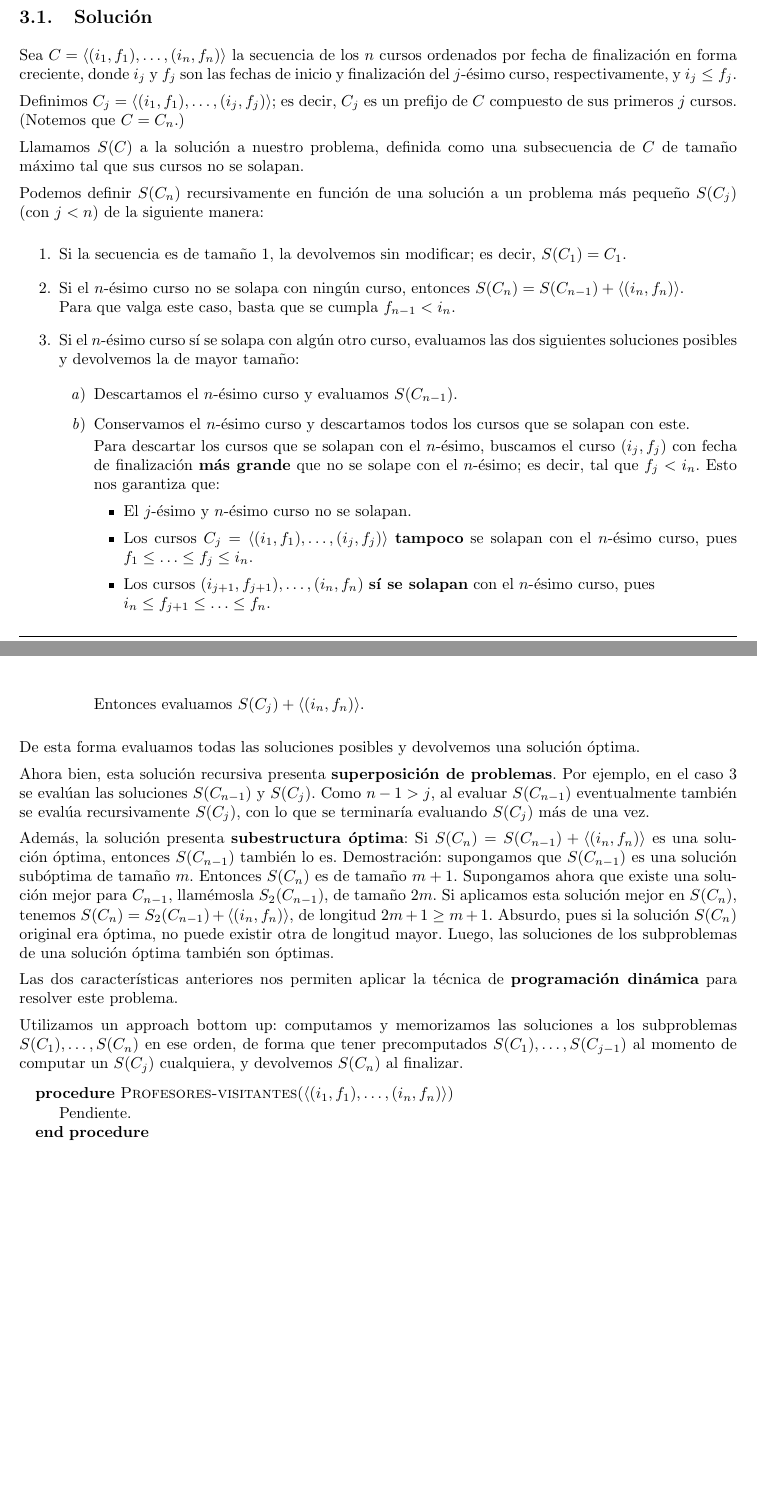
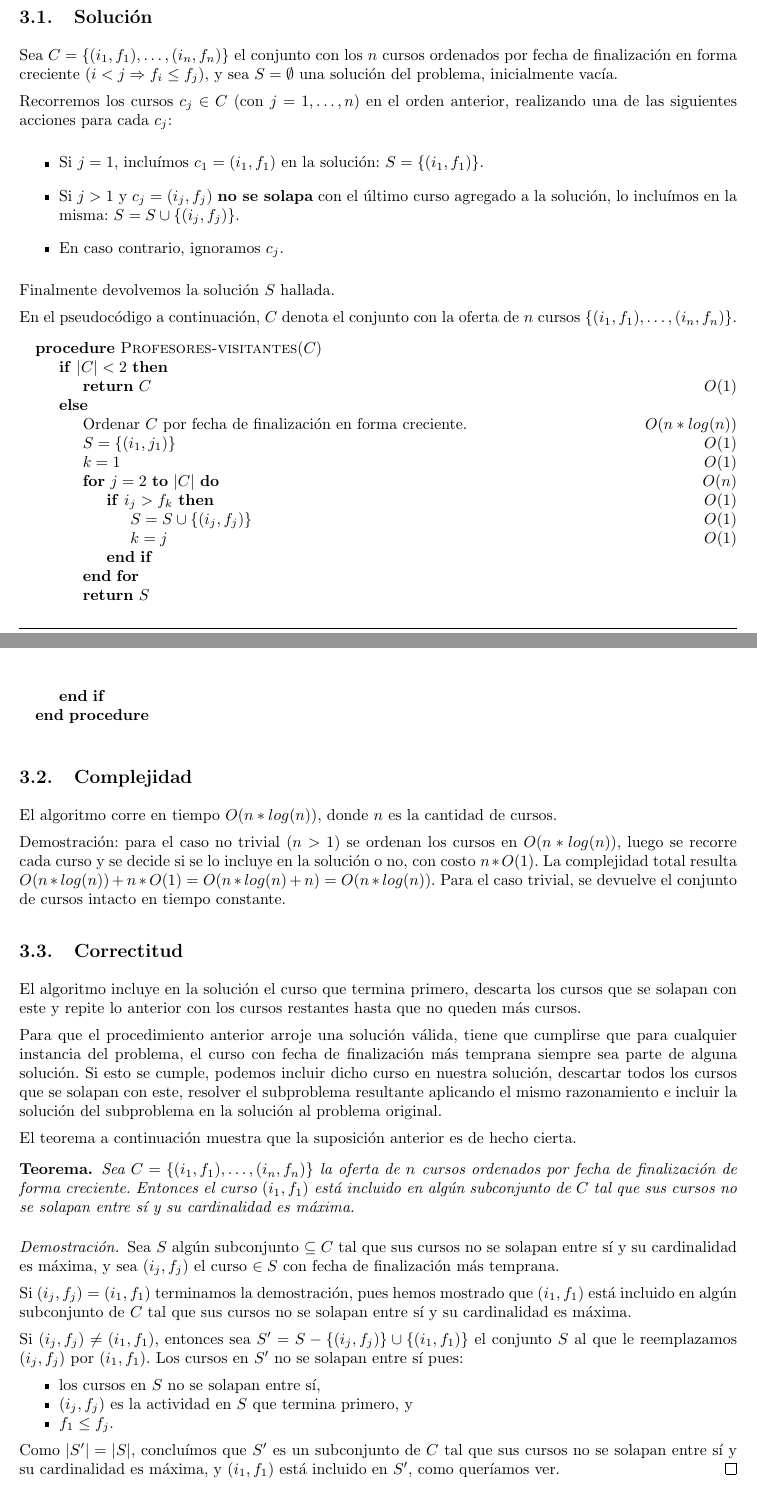
Before and after one commit to LeandroLovisolo/Algo3-TP1, a LaTeX document (tex/informe.tex): two parts of pages 5 and 6 of 7 before the commit and two parts of pages 5 and 6 of 8 after it, joined at a grey line, cut so that both start at the same text, the shorter picture padded with empty space. Compiled offline with pdfLaTeX.

Commit message:
Algoritmo problema 2 y prueba de correctitud.

```diff
--- a/tex/informe.tex
+++ b/tex/informe.tex
@@ -269,72 +279,83 @@ Algunas instancias del problema y sus soluciones:
 
 \subsection{Solución}
 
-Sea $C = \langle (i_1, f_1), \ldots, (i_n, f_n) \rangle$ la secuencia de los $n$ cursos ordenados por fecha de finalización en forma creciente, donde $i_j$ y $f_j$ son las fechas de inicio y finalización del $j$-ésimo curso, respectivamente, y $i_j \leq f_j$.
+Sea $C = \{ (i_1, f_1), \ldots, (i_n, f_n) \}$ el conjunto con los $n$ cursos ordenados por fecha de finalización en forma creciente ($i < j \Rightarrow f_i \leq f_j$), y sea $S = \emptyset$ una solución del problema, inicialmente vacía.
 
-Definimos $C_j = \langle (i_1, f_1), \ldots, (i_j, f_j) \rangle$; es decir, $C_j$ es un prefijo de $C$ compuesto de sus primeros $j$ cursos. (Notemos que $C = C_n$.)
-
-Llamamos $S(C)$ a la solución a nuestro problema, definida como una subsecuencia de $C$ de tamaño máximo tal que sus cursos no se solapan.
-
-Podemos definir $S(C_n)$ recursivamente en función de una solución a un problema más pequeño $S(C_j)$ (con $j < n$) de la siguiente manera:
-
-\begin{enumerate}
-    \item{
-        Si la secuencia es de tamaño $1$, la devolvemos sin modificar; es decir, $S(C_1) = C_1$.
-    }
-
-    \item{
-        Si el $n$-ésimo curso no se solapa con ningún curso, entonces $S(C_n) = S(C_{n-1}) + \langle (i_n, f_n) \rangle$.\\
-        Para que valga este caso, basta que se cumpla $f_{n-1} < i_n$.
-    }
-
-    \item\label{n-esimo-solapa}{
-        Si el $n$-ésimo curso sí se solapa con algún otro curso, evaluamos las dos siguientes soluciones posibles y devolvemos la de mayor tamaño:
-
-        \begin{enumerate}
-            \item{
-                Descartamos el $n$-ésimo curso y evaluamos $S(C_{n-1})$.
-            }
-            \item{
-                Conservamos el $n$-ésimo curso y descartamos todos los cursos que se solapan con este.
-
-                Para descartar los cursos que se solapan con el $n$-ésimo, buscamos el curso $(i_j, f_j)$ con fecha de finalización \textbf{más grande} que no se solape con el $n$-ésimo; es decir, tal que $f_j < i_n$. Esto nos garantiza que:
+Recorremos los cursos $c_j \in C$ (con $j = 1, \ldots, n$) en el orden anterior, realizando una de las siguientes acciones para cada $c_j$:
 
 \begin{itemize}
     \item{
-                        El $j$-ésimo y $n$-ésimo curso no se solapan.
+        Si $j = 1$, incluímos $c_1 = (i_1, f_1)$ en la solución: $S = \{ (i_1, f_1) \}$.
     }
-
     \item{
-                        Los cursos $C_j = \langle (i_1, f_1), \ldots, (i_j, f_j) \rangle$ \textbf{tampoco} se solapan con el $n$-ésimo curso, pues $f_1 \leq \ldots \leq f_j \leq i_n$.
+        Si $j > 1$ y $c_j = (i_j, f_j)$ \textbf{no se solapa} con el último curso agregado a la solución, lo incluímos en la misma: $S = S \cup \{ (i_j, f_j) \}$.
     }
-
     \item{
-                        Los cursos $(i_{j+1}, f_{j+1}), \ldots, (i_n, f_n)$ \textbf{sí se solapan} con el $n$-ésimo curso, pues\\
-                        $i_n \leq f_{j+1} \leq \ldots \leq f_n$.
+        En caso contrario, ignoramos $c_j$.
     }
 \end{itemize}
 
-                Entonces evaluamos $S(C_j) + \langle (i_n, f_n) \rangle$.
-            }
-        \end{enumerate}
-    }
-\end{enumerate}
+Finalmente devolvemos la solución $S$ hallada.
 
-De esta forma evaluamos todas las soluciones posibles y devolvemos una solución óptima.
-
-Ahora bien, esta solución recursiva presenta \textbf{superposición de problemas}. Por ejemplo, en el caso \ref{n-esimo-solapa} se evalúan las soluciones $S(C_{n-1})$ y $S(C_j)$. Como $n - 1 > j$, al evaluar $S(C_{n-1})$ eventualmente también se evalúa recursivamente $S(C_j)$, con lo que se terminaría evaluando $S(C_j)$ más de una vez.
-
-Además, la solución presenta \textbf{subestructura óptima}: Si $S(C_n) = S(C_{n-1}) + \langle (i_n, f_n) \rangle$ es una solución óptima, entonces $S(C_{n-1})$ también lo es. Demostración: supongamos que $S(C_{n-1})$ es una solución subóptima de tamaño $m$. Entonces $S(C_n)$ es de tamaño $m + 1$. Supongamos ahora que existe una solución mejor para $C_{n-1}$, llamémosla $S_2(C_{n-1})$, de tamaño $2m$. Si aplicamos esta solución mejor en $S(C_n)$, tenemos $S(C_n) = S_2(C_{n-1}) + \langle (i_n, f_n) \rangle$, de longitud $2m + 1 \geq m + 1$. Absurdo, pues si la solución $S(C_n)$ original era óptima, no puede existir otra de longitud mayor. Luego, las soluciones de los subproblemas de una solución óptima también son óptimas.
-
-Las dos características anteriores nos permiten aplicar la técnica de \textbf{programación dinámica} para resolver este problema.
-
-Utilizamos un approach bottom up: computamos y memorizamos las soluciones a los subproblemas $S(C_1), \ldots, S(C_n)$ en ese orden, de forma que tener precomputados $S(C_1), \ldots, S(C_{j-1})$ al momento de computar un $S(C_j)$ cualquiera, y devolvemos $S(C_n)$ al finalizar.
+En el pseudocódigo a continuación, $C$ denota el conjunto con la oferta de $n$ cursos $\{ (i_1, f_1), \ldots, (i_n, f_n) \}$.
 
 \begin{pseudo}
-    \Procedure{Profesores-visitantes}{$\langle (i_1, f_1), \ldots, (i_n, f_n) \rangle$}
-        \State Pendiente.
+    \Procedure{Profesores-visitantes}{$C$}
+        \If{$|C| < 2$}
+            \State{\Return{$C$}}                                \Ode{1}
+        \Else
+            \State{Ordenar $C$ por fecha de finalización
+                   en forma creciente.}                         \Ode{n * log(n)}
+            \State{$S = \{(i_1, j_1)\}$}                        \Ode{1}
+            \State{$k = 1$}                                     \Ode{1}
+            \For{$j = 2$ \To $|C|$}                             \Ode{n}
+                \If{$i_j > f_k$}                                \Ode{1}
+                    \State{$S = S \cup \{ (i_j, f_j) \}$}       \Ode{1}
+                    \State{$k = j$}                             \Ode{1}
+                \EndIf
+            \EndFor
+            \State{\Return{$S$}}
+        \EndIf
     \EndProcedure
 \end{pseudo}
+
+
+\subsection{Complejidad}
+
+El algoritmo corre en tiempo $O(n*log(n))$, donde $n$ es la cantidad de cursos.
+
+Demostración: para el caso no trivial ($n > 1$) se ordenan los cursos en $O(n * log(n))$, luego se recorre cada curso y se decide si se lo incluye en la solución o no, con costo $n * O(1)$. La complejidad total resulta $O(n * log(n)) + n * O(1) = O(n * log(n) + n) = O(n * log(n))$. Para el caso trivial, se devuelve el conjunto de cursos intacto en tiempo constante.
+
+
+\subsection{Correctitud}
+
+El algoritmo incluye en la solución el curso que termina primero, descarta los cursos que se solapan con este y repite lo anterior con los cursos restantes hasta que no queden más cursos.
+
+Para que el procedimiento anterior arroje una solución válida, tiene que cumplirse que para cualquier instancia del problema, el curso con fecha de finalización más temprana siempre sea parte de alguna solución. Si esto se cumple, podemos incluir dicho curso en nuestra solución, descartar todos los cursos que se solapan con este, resolver el subproblema resultante aplicando el mismo razonamiento e incluir la solución del subproblema en la solución al problema original.
+
+El teorema a continuación muestra que la suposición anterior es de hecho cierta.
+
+\newtheorem*{teorema-ej2}{Teorema}
+
+\begin{teorema-ej2}
+    Sea $C = \{ (i_1, f_1), \ldots, (i_n, f_n) \}$ la oferta de $n$ cursos ordenados por fecha de finalización de forma creciente. Entonces el curso $(i_1, f_1)$ está incluido en algún subconjunto de $C$ tal que sus cursos no se solapan entre sí y su cardinalidad es máxima.
+\end{teorema-ej2}
+
+\begin{proof}
+    Sea $S$ algún subconjunto $\subseteq C$ tal que sus cursos no se solapan entre sí y su cardinalidad es máxima, y sea $(i_j, f_j)$ el curso $\in S$ con fecha de finalización más temprana.
+
+    Si $(i_j, f_j) = (i_1, f_1)$ terminamos la demostración, pues hemos mostrado que $(i_1, f_1)$ está incluido en algún subconjunto de $C$ tal que sus cursos no se solapan entre sí y su cardinalidad es máxima.
+
+    Si $(i_j, f_j) \neq (i_1, f_1)$, entonces sea $S' = S - \{ (i_j, f_j) \} \cup \{ (i_1, f_1) \}$ el conjunto $S$ al que le reemplazamos $(i_j, f_j)$ por $(i_1, f_1)$. Los cursos en $S'$ no se solapan entre sí pues:
+
+    \begin{itemize}[nolistsep]
+        \item{los cursos en $S$ no se solapan entre sí,}
+        \item{$(i_j, f_j)$ es la actividad en $S$ que termina primero, y}
+        \item{$f_1 \leq f_j$.}
+    \end{itemize}
+
+    Como $|S'| = |S|$, concluímos que $S'$ es un subconjunto de $C$ tal que sus cursos no se solapan entre sí y su cardinalidad es máxima, y $(i_1, f_1)$ está incluido en $S'$, como queríamos ver.
+\end{proof}
 
 
 %%%%%%%%%%%%%%%%%%%%%%%%%%%%%%%%%%%%%%%%%%%%%%%%%%%%%%%%%%%%%%%%%%%%%%%%%%%%%%%
```
Also changed, not shown: tex/informe.tex (48 more changed lines). Lines whose indentation alone changed are shown as unchanged.
